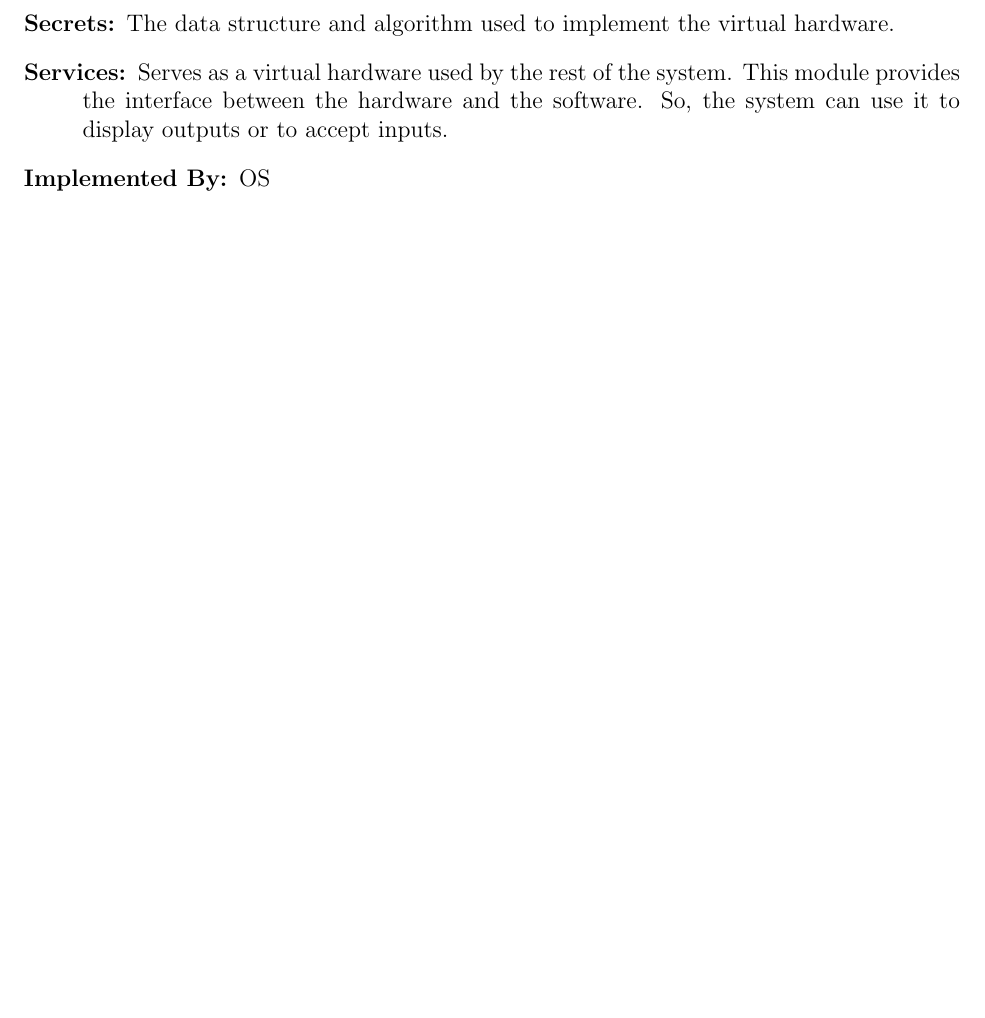
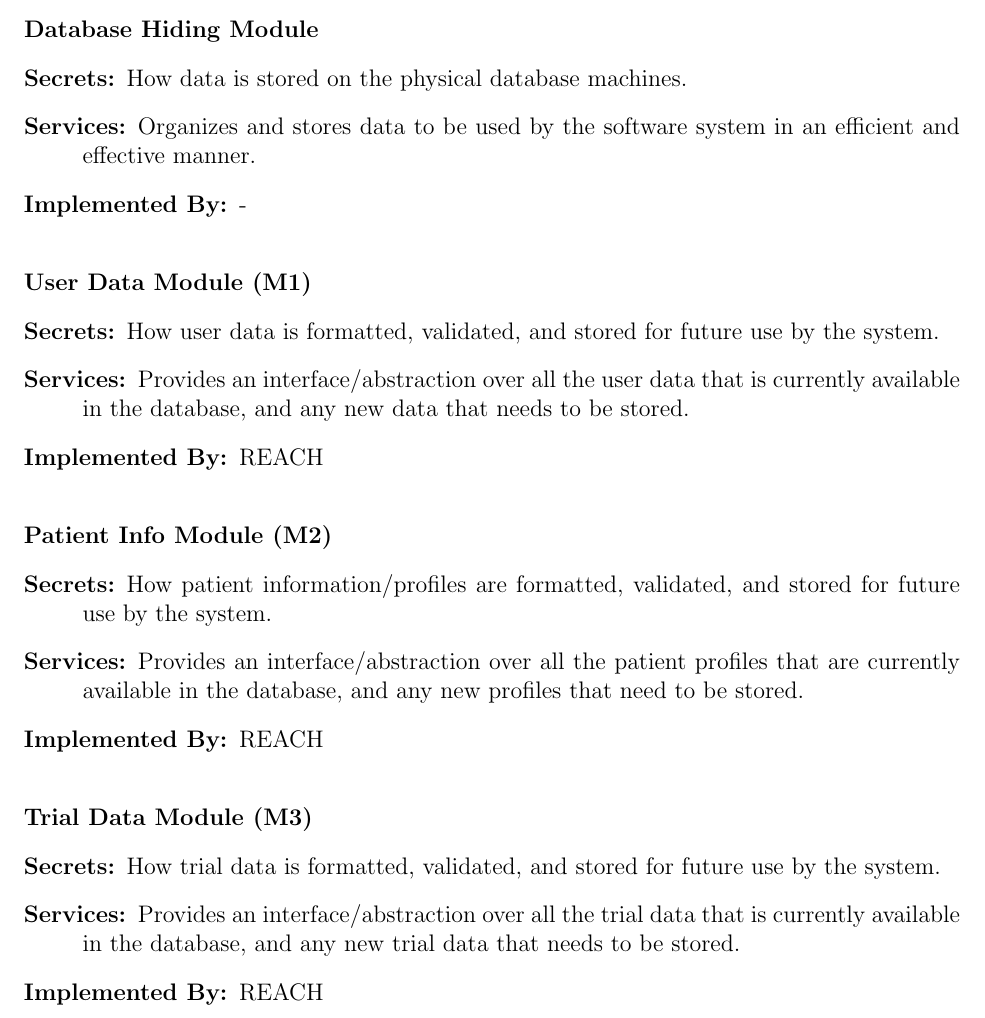
Before and after one commit to davimang/REACH, a LaTeX document (docs/Design/SoftArchitecture/MG.tex): part of page 9 of 12, cut at the place of the change, the shorter picture padded with empty space. Compiled offline with pdfLaTeX.

Commit message:
Add some hardware hiding module descriptions

```diff
--- a/docs/Design/SoftArchitecture/MG.tex
+++ b/docs/Design/SoftArchitecture/MG.tex
@@ -271,15 +271,34 @@ Only the leaf modules in the hierarchy have to be implemented. If a dash
 (\emph{--}) is shown, this means that the module is not a leaf and will not have
 to be implemented.
 
-\subsection{Hardware Hiding Modules (\mref{mHH})}
+\subsection{Hardware Hiding Modules}
 
+\textbf{Database Hiding Module}
 \begin{description}
-\item[Secrets:]The data structure and algorithm used to implement the virtual
-  hardware.
-\item[Services:]Serves as a virtual hardware used by the rest of the
-  system. This module provides the interface between the hardware and the
-  software. So, the system can use it to display outputs or to accept inputs.
-\item[Implemented By:] OS
+\item[Secrets:] How data is stored on the physical database machines.
+\item[Services:] Organizes and stores data to be used by the software system in an efficient and effective manner.
+\item[Implemented By:] -\\
+\end{description}
+
+\noindent \textbf{User Data Module (M1)}
+\begin{description}
+  \item[Secrets:] How user data is formatted, validated, and stored for future use by the system.
+  \item[Services:] Provides an interface/abstraction over all the user data that is currently available in the database, and any new data that needs to be stored.
+  \item[Implemented By:] REACH\\
+\end{description}
+
+\noindent \textbf{Patient Info Module (M2)}
+\begin{description}
+  \item[Secrets:] How patient information/profiles are formatted, validated, and stored for future use by the system.
+  \item[Services:] Provides an interface/abstraction over all the patient profiles that are currently available in the database, and any new profiles that need to be stored.
+  \item[Implemented By:] REACH\\
+\end{description}
+
+\noindent \textbf{Trial Data Module (M3)}
+\begin{description}
+  \item[Secrets:] How trial data is formatted, validated, and stored for future use by the system.
+  \item[Services:] Provides an interface/abstraction over all the trial data that is currently available in the database, and any new trial data that needs to be stored.
+  \item[Implemented By:] REACH\\
 \end{description}
 
 \subsection{Behaviour-Hiding Module}
```
Also changed, not shown: docs/Design/SoftArchitecture/MG.pdf.
